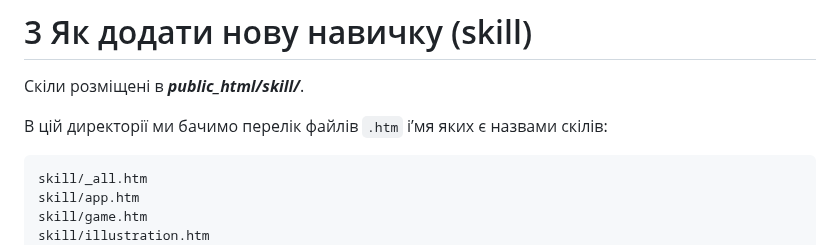
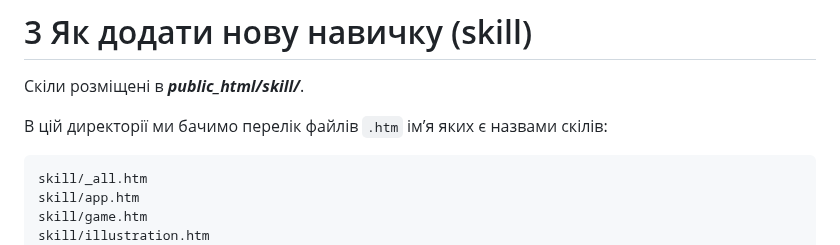
Before and after one commit to olexsyn/different, a Markdown page: README.md, the part around the change. Drawn GitHub-style.

````diff
--- a/README.md
+++ b/README.md
@@ -156,7 +156,7 @@ DESCR - може бути порожнім: `''`, як і SKILL2, SKILL3, PREV
 
 Скіли розміщені в _**public_html/skill/**_.
 
-В цій директорії ми бачимо перелік файлів `.htm` і’мя яких є назвами скілів:
+В цій директорії ми бачимо перелік файлів `.htm` ім’я яких є назвами скілів:
 
 ```
 skill/_all.htm
````
